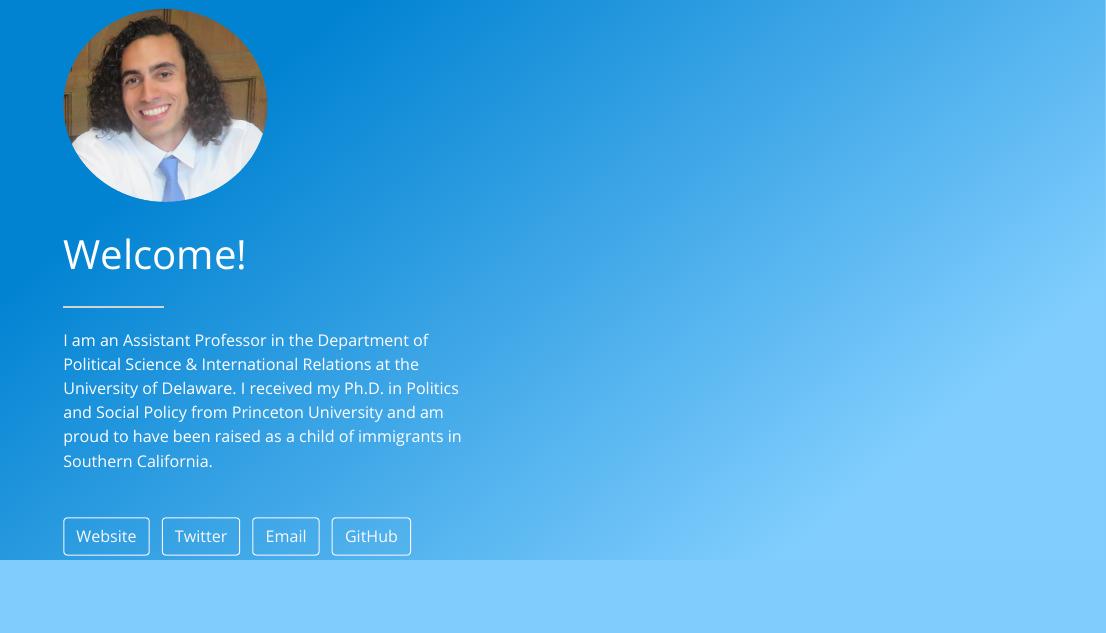
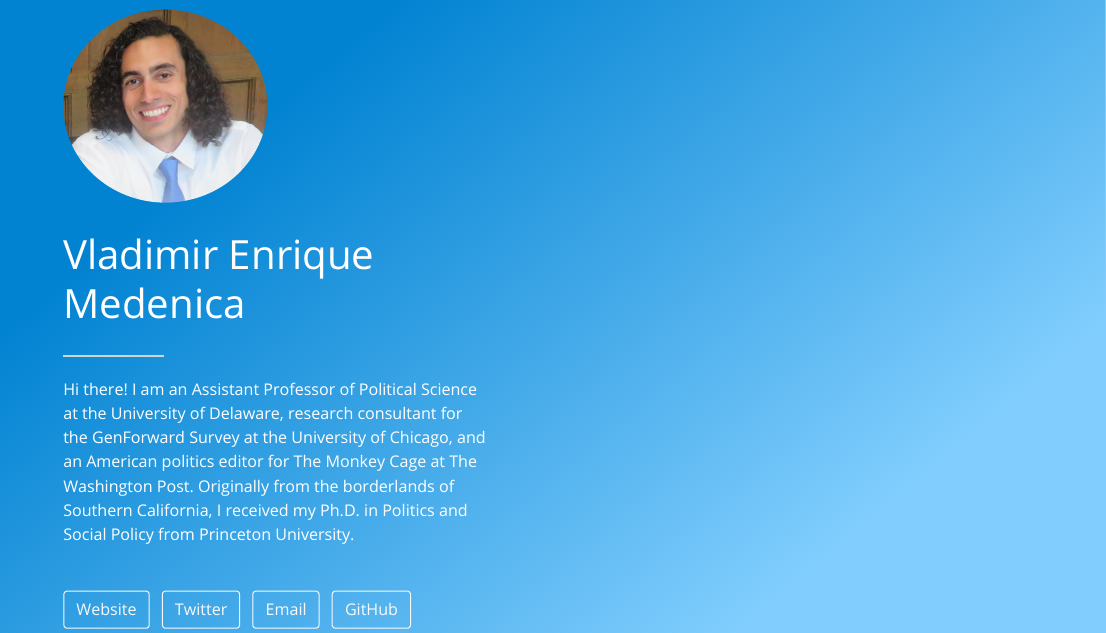
Before and after one commit to vladmedenica/vladmedenica.github.io, an R Markdown document (index.Rmd): the page in a window 1100 px wide, from 160 px down before the commit and from 120 px down after it. The pictures show the output file index.html that the author committed with the source, opened offline.

Commit message:
edited bio

```diff
--- a/index.Rmd
+++ b/index.Rmd
@@ -1,5 +1,5 @@
 ---
-title: "Welcome!"
+title: "Vladimir Enrique Medenica"
 image: "vlad.jpg"
 # color1: "#0217D1"
 # color2: "#0283d2"
@@ -19,4 +19,4 @@ output:
   postcards::onofre
 ---
 
-I am an Assistant Professor in the Department of Political Science & International Relations at the University of Delaware. I received my Ph.D. in Politics and Social Policy from Princeton University and am proud to have been raised as a child of immigrants in Southern California.
+Hi there! I am an Assistant Professor of Political Science at the University of Delaware, research consultant for the GenForward Survey at the University of Chicago, and an American politics editor for The Monkey Cage at The Washington Post. Originally from the borderlands of Southern California, I received my Ph.D. in Politics and Social Policy from Princeton University.
```
Also changed, not shown: index.html.
